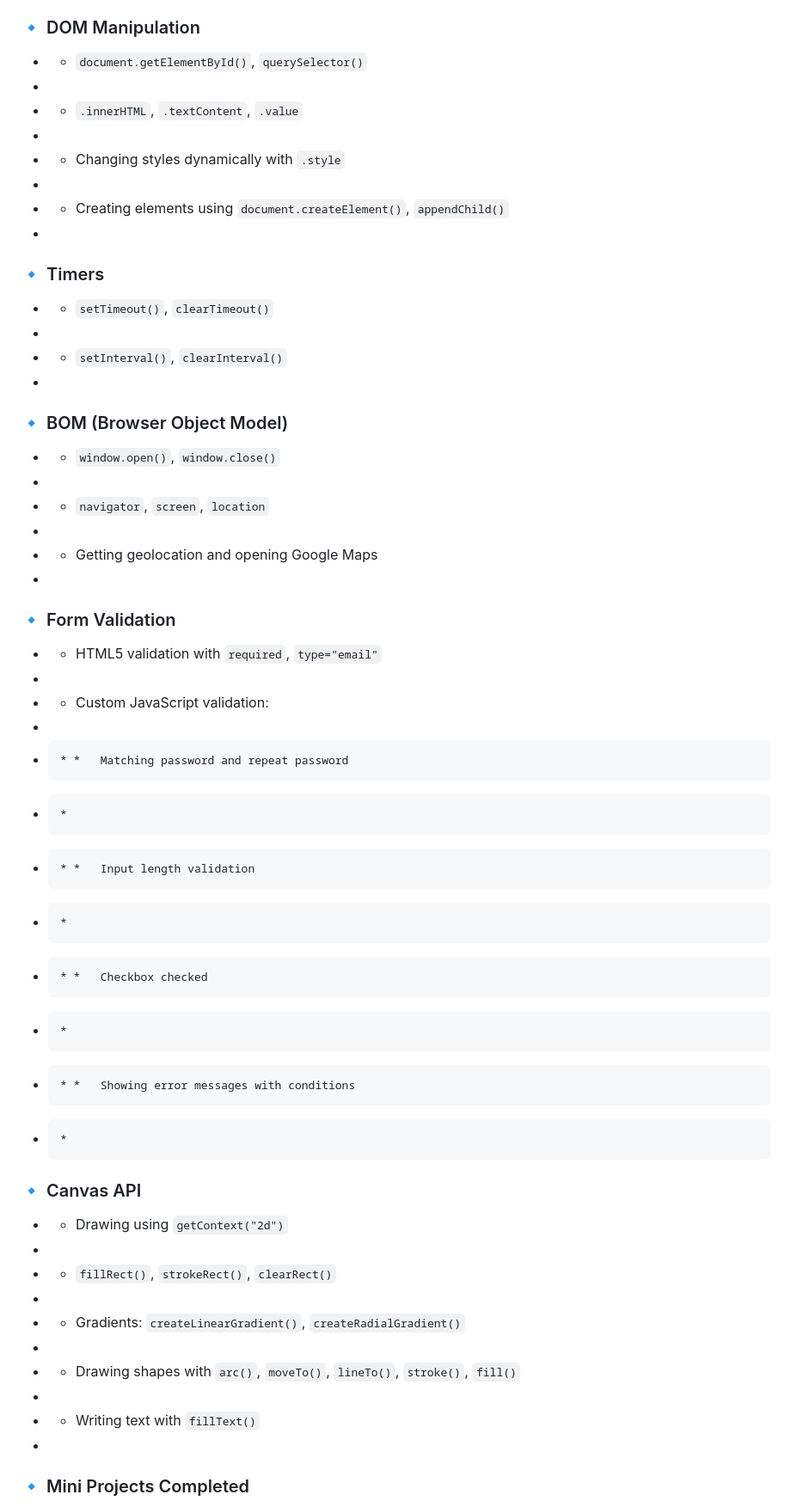
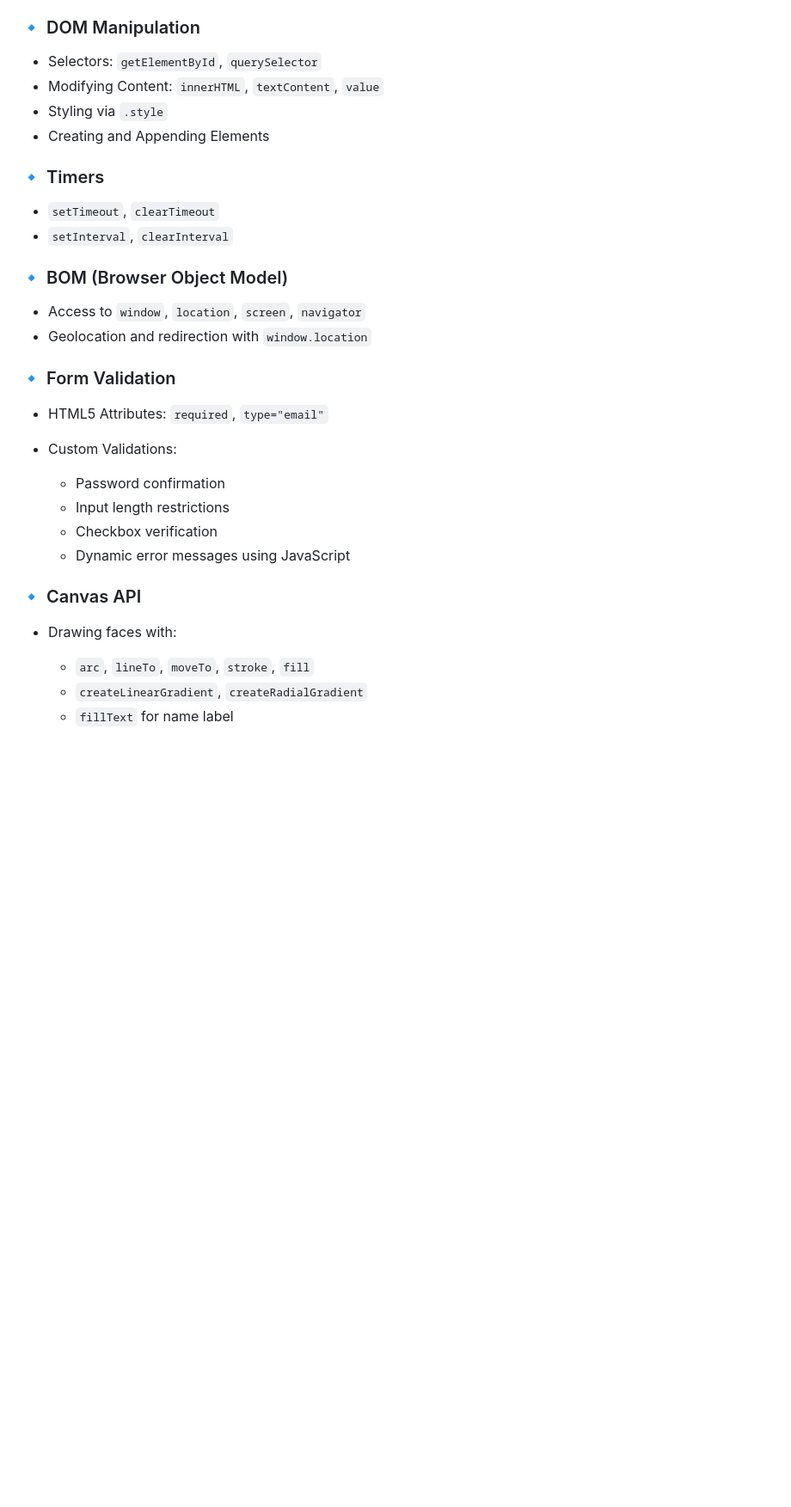
Before and after one commit to Youssef-Wheed/Fluttur-training, a Markdown page: README.md, the part around the change printed below. Shown: that part at 86% size. Drawn GitHub-style; blank space fills up the shorter version.

```diff
--- a/README.md
+++ b/README.md
@@ -134,58 +91,36 @@
 
 ### 🔹 DOM Manipulation
 
-* *   `document.getElementById()`, `querySelector()`
-*
-* *   `.innerHTML`, `.textContent`, `.value`
-*
-* *   Changing styles dynamically with `.style`
-*
-* *   Creating elements using `document.createElement()`, `appendChild()`
-*
+* Selectors: `getElementById`, `querySelector`
+* Modifying Content: `innerHTML`, `textContent`, `value`
+* Styling via `.style`
+* Creating and Appending Elements
 
 ### 🔹 Timers
 
-* *   `setTimeout()`, `clearTimeout()`
-*
-* *   `setInterval()`, `clearInterval()`
-*
+* `setTimeout`, `clearTimeout`
+* `setInterval`, `clearInterval`
 
 ### 🔹 BOM (Browser Object Model)
 
-* *   `window.open()`, `window.close()`
-*
-* *   `navigator`, `screen`, `location`
-*
-* *   Getting geolocation and opening Google Maps
-*
+* Access to `window`, `location`, `screen`, `navigator`
+* Geolocation and redirection with `window.location`
 
 ### 🔹 Form Validation
 
-* *   HTML5 validation with `required`, `type="email"`
-*
-* *   Custom JavaScript validation:
-*
-*     * *   Matching password and repeat password
-*     *
-*     * *   Input length validation
-*     *
-*     * *   Checkbox checked
-*     *
-*     * *   Showing error messages with conditions
-*     *
+* HTML5 Attributes: `required`, `type="email"`
+* Custom Validations:
+
+  * Password confirmation
+  * Input length restrictions
+  * Checkbox verification
+  * Dynamic error messages using JavaScript
 
 ### 🔹 Canvas API
 
-* *   Drawing using `getContext("2d")`
-*
-* *   `fillRect()`, `strokeRect()`, `clearRect()`
-*
-* *   Gradients: `createLinearGradient()`, `createRadialGradient()`
-*
-* *   Drawing shapes with `arc()`, `moveTo()`, `lineTo()`, `stroke()`, `fill()`
-*
-* *   Writing text with `fillText()`
-*
+* Drawing faces with:
 
-### 🔹 Mini Projects Completed
+  * `arc`, `lineTo`, `moveTo`, `stroke`, `fill`
+  * `createLinearGradient`, `createRadialGradient`
+  * `fillText` for name label
 
```
Also changed, not shown: other parts of README.md (+91 -156 lines).
